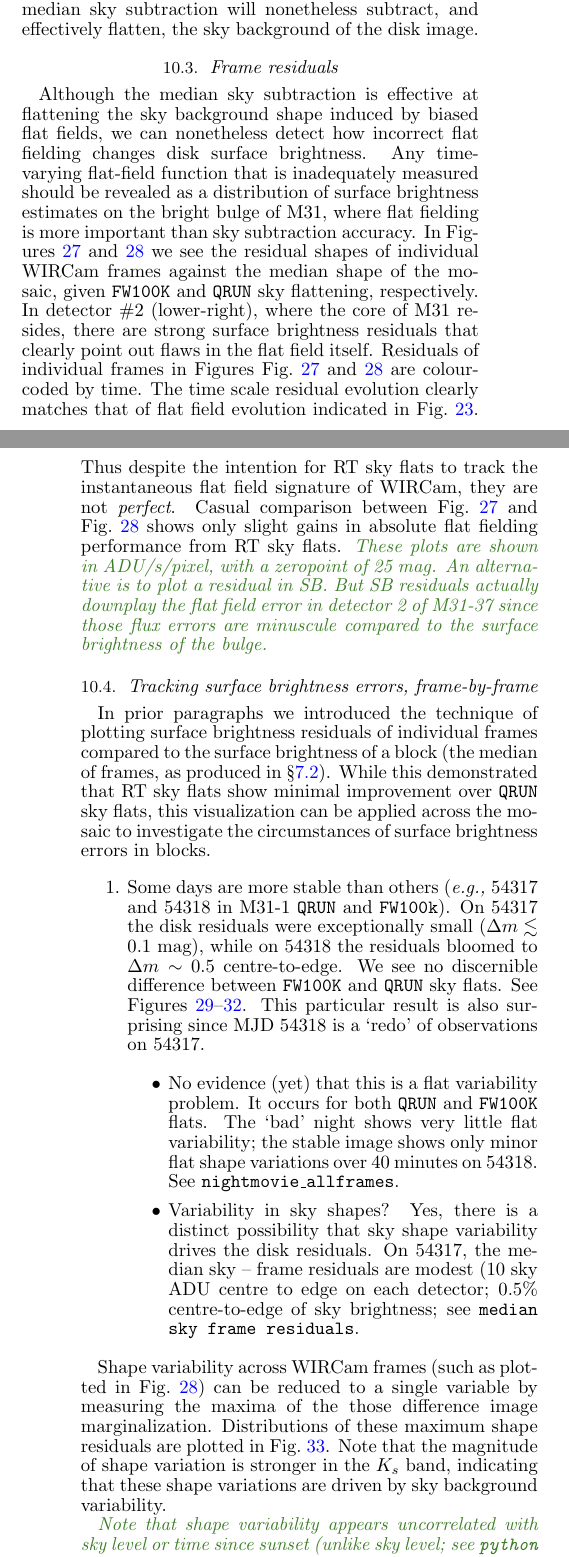
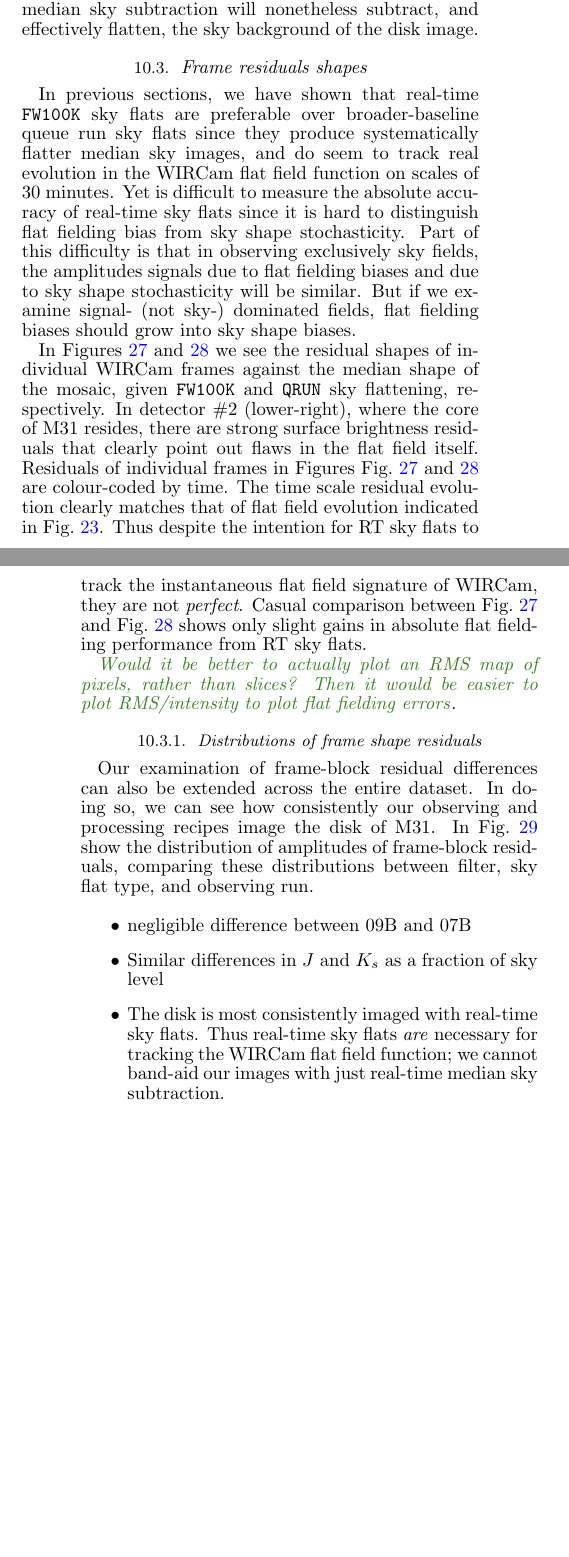
Before and after one commit to jonathansick/skysubpub, a LaTeX document (skysub.tex): two parts of the columns of pages 14 and 15 of 18 before the commit and two parts of the columns of pages 14 and 15 of 17 after it, joined at a grey line, cut so that both start at the same text, the shorter picture padded with empty space. Compiled offline with pdfLaTeX; a LaTeX package or settings file that is missing is left out.

Commit message:
Introduce histogram of frame-block differences

```diff
--- a/skysub.tex
+++ b/skysub.tex
@@ -1051,18 +1049,22 @@ As shown, flat-fielding errors impose sky subtraction biases on the order of 1\%
 % made with $andpipe/wircam/shape/mediansky_amplitude.py
 \end{figure}
 
-\subsection{Frame residuals} % (fold)
-\label{sec:frameresiduals}
+\subsection{Frame residuals shapes}
+\label{sec:frameblockresiduals}
 
-Although the median sky subtraction is effective at flattening the sky background shape induced by biased flat fields, we can nonetheless detect how incorrect flat fielding changes disk surface brightness.
-Any time-varying flat-field function that is inadequately measured should be revealed as a distribution of surface brightness estimates on the bright bulge of M31, where flat fielding is more important than sky subtraction accuracy.
+In previous sections, we have shown that real-time \texttt{FW100K} sky flats are preferable over broader-baseline queue run sky flats since they produce systematically flatter median sky images, and do seem to track real evolution in the WIRCam flat field function on scales of 30 minutes.
+Yet is difficult to measure the absolute accuracy of real-time sky flats since it is hard to distinguish flat fielding bias from sky shape stochasticity.
+Part of this difficulty is that in observing exclusively sky fields, the amplitudes signals due to flat fielding biases and due to sky shape stochasticity will be similar.
+But if we examine signal- (not sky-) dominated fields, flat fielding biases should grow into sky shape biases.
+
 In Figures~\ref{fig:frame_residuals_M31-37_Ks_fw100k_medsky} and~\ref{fig:frame_residuals_M31-37_Ks_QRUN} we see the residual shapes of individual WIRCam frames against the median shape of the mosaic, given \texttt{FW100K} and \texttt{QRUN} sky flattening, respectively.
 In detector \#2 (lower-right), where the core of M31 resides, there are strong surface brightness residuals that clearly point out flaws in the flat field itself.
 Residuals of individual frames in Figures~\Fig{frame_residuals_M31-37_Ks_fw100k_medsky}~and~\ref{fig:frame_residuals_M31-37_Ks_QRUN} are colour-coded by time.
 The time scale residual evolution clearly matches that of flat field evolution indicated in \Fig{fw100k_movie}.
 Thus despite the intention for RT sky flats to track the instantaneous flat field signature of WIRCam, they are not \emph{perfect}.
 Casual comparison between \Fig{frame_residuals_M31-37_Ks_fw100k_medsky} and \Fig{frame_residuals_M31-37_Ks_QRUN} shows only slight gains in absolute flat fielding performance from RT sky flats.
-\comment{These plots are shown in ADU/s/pixel, with a zeropoint of 25 mag. An alternative is to plot a residual in SB. But SB residuals actually downplay the flat field error in detector 2 of M31-37 since those flux errors are minuscule compared to the surface brightness of the bulge.}
+
+\comment{Would it be better to actually plot an RMS map of pixels, rather than slices? Then it would be easier to plot RMS/intensity to plot flat fielding errors}.
 
 \begin{figure*}[p]
 \centering
@@ -1084,21 +1086,14 @@ Individual integrations are coloured by their time after the first disk integrat
 \end{figure*}
 
-\subsection{Tracking surface brightness errors, frame-by-frame}
-\label{sec:diskframeresiduals}
+\subsubsection{Distributions of frame shape residuals}
+\label{sec:frameblockresidualhist}
 
-In prior paragraphs we introduced the technique of plotting surface brightness residuals of individual frames compared to the surface brightness of a block (the median of frames, as produced in \Sec{hierarchical_algo}).
-While this demonstrated that RT sky flats show minimal improvement over \texttt{QRUN} sky flats, this visualization can be applied across the mosaic to investigate the circumstances of surface brightness errors in blocks.
-\begin{enumerate}
-  \item Some days are more stable than others (\eg 54317 and 54318 in M31-1 \texttt{QRUN} and \texttt{FW100k}). On 54317 the disk residuals were exceptionally small ($\Delta m \lesssim 0.1$~mag), while on 54318 the residuals bloomed to $\Delta m \sim 0.5$ centre-to-edge. We see no discernible difference between \texttt{FW100K} and \texttt{QRUN} sky flats. See Figures~\ref{fig:m311Ks_frameresiduals_54317_qrun}--\ref{fig:m311Ks_frameresiduals_54318_fw100k}. This particular result is also surprising since MJD 54318 is a `redo' of observations on 54317.
-    \begin{itemize}
-      \item No evidence (yet) that this is a flat variability problem. It occurs for both \texttt{QRUN} and \texttt{FW100K} flats. The `bad' night shows very little flat variability; the stable image shows only minor flat shape variations over 40 minutes on 54318. See \texttt{nightmovie\_allframes}.
-      \item Variability in sky shapes? Yes, there is a distinct possibility that sky shape variability drives the disk residuals. On 54317, the median sky -- frame residuals are modest (10 sky ADU centre to edge on each detector; 0.5\% centre-to-edge of sky brightness; see \texttt{median sky frame residuals}.
-    \end{itemize}
-\end{enumerate}
+Our examination of frame-block residual differences can also be extended across the entire dataset.
+In doing so, we can see how consistently our observing and processing recipes image the disk of M31.
+In \Fig{frame_diffs_skyfrac} show the distribution of amplitudes of frame-block residuals, comparing these distributions between filter, sky flat type, and observing run.
 
-Shape variability across WIRCam frames (such as plotted in \Fig{frame_residuals_M31-37_Ks_QRUN}) can be reduced to a single variable by measuring the maxima of the those difference image marginalization.
-Distributions of these maximum shape residuals are plotted in \Fig{max_shapelevels_hist}.
-Note that the magnitude of shape variation is stronger in the $K_s$ band, indicating that these shape variations are driven by sky background variability.
-
-\comment{Note that shape variability appears uncorrelated with sky level or time since sunset (unlike sky level; see \texttt{python andpipe/wircam/skyanalysis/shapevar\_correlations.py}.
-There may be a correlation against airmass, but it is weak.}
+\begin{itemize}
+  \item negligible difference between 09B and 07B
+  \item Similar differences in $J$ and $K_s$ as a fraction of sky level
+  \item The disk is most consistently imaged with real-time sky flats. Thus real-time sky flats \emph{are} necessary for tracking the WIRCam flat field function; we cannot band-aid our images with just real-time median sky subtraction.
+\end{itemize}
@@ -1150,26 +1108,67 @@ This measurement is a dimensional reduction of the frame residual shape plots (\
+\label{fig:frame_diffs_skyfrac}
 \end{figure}
 
-% \begin{figure}
-% \begin{minipage}[b]{.3\linewidth}
-% \centering%
-% \includegraphics[width=100pt]{test}
-% \subcaption{First image}\label{fig:1a}
-% \end{minipage}%
-% \hfill%
-% \begin{minipage}[b]{.3\linewidth}
-% \centering%
-% \includegraphics[width=100pt]{test}
-% \subcaption{Second image}\label{fig:1b}
+% Although median sky subtraction is effective at flattening the sky background shape induced by biased flat fields, we can nonetheless detect how incorrect flat fielding changes disk surface brightness.
+% Any time-varying flat-field function that is inadequately measured should be revealed as a distribution of surface brightness estimates on the bright bulge of M31, where flat fielding is more important than sky subtraction accuracy.
+% In Figures~\ref{fig:frame_residuals_M31-37_Ks_fw100k_medsky} and~\ref{fig:frame_residuals_M31-37_Ks_QRUN} we see the residual shapes of individual WIRCam frames against the median shape of the mosaic, given \texttt{FW100K} and \texttt{QRUN} sky flattening, respectively.
+% In detector \#2 (lower-right), where the core of M31 resides, there are strong surface brightness residuals that clearly point out flaws in the flat field itself.
+% Residuals of individual frames in Figures~\Fig{frame_residuals_M31-37_Ks_fw100k_medsky}~and~\ref{fig:frame_residuals_M31-37_Ks_QRUN} are colour-coded by time.
+% The time scale residual evolution clearly matches that of flat field evolution indicated in \Fig{fw100k_movie}.
+% Thus despite the intention for RT sky flats to track the instantaneous flat field signature of WIRCam, they are not \emph{perfect}.
+% Casual comparison between \Fig{frame_residuals_M31-37_Ks_fw100k_medsky} and \Fig{frame_residuals_M31-37_Ks_QRUN} shows only slight gains in absolute flat fielding performance from RT sky flats.
+% \comment{These plots are shown in ADU/s/pixel, with a zeropoint of 25 mag. An alternative is to plot a residual in SB. But SB residuals actually downplay the flat field error in detector 2 of M31-37 since those flux errors are minuscule compared to the surface brightness of the bulge.}
+
+
+% \subsection{Tracking surface brightness errors, frame-by-frame}
+% \label{sec:diskframeresiduals}
+
+% In prior paragraphs we introduced the technique of plotting surface brightness residuals of individual frames compared to the surface brightness of a block (the median of frames, as produced in \Sec{hierarchical_algo}).
+% While this demonstrated that RT sky flats show minimal improvement over \texttt{QRUN} sky flats, this visualization can be applied across the mosaic to investigate the circumstances of surface brightness errors in blocks.
+% \begin{enumerate}
+%   \item Some days are more stable than others (\eg 54317 and 54318 in M31-1 \texttt{QRUN} and \texttt{FW100k}). On 54317 the disk residuals were exceptionally small ($\Delta m \lesssim 0.1$~mag), while on 54318 the residuals bloomed to $\Delta m \sim 0.5$ centre-to-edge. We see no discernible difference between \texttt{FW100K} and \texttt{QRUN} sky flats. See Figures~\ref{fig:m311Ks_frameresiduals_54317_qrun}--\ref{fig:m311Ks_frameresiduals_54318_fw100k}. This particular result is also surprising since MJD 54318 is a `redo' of observations on 54317.
+%     \begin{itemize}
+%       \item No evidence (yet) that this is a flat variability problem. It occurs for both \texttt{QRUN} and \texttt{FW100K} flats. The `bad' night shows very little flat variability; the stable image shows only minor flat shape variations over 40 minutes on 54318. See \texttt{nightmovie\_allframes}.
+%       \item Variability in sky shapes? Yes, there is a distinct possibility that sky shape variability drives the disk residuals. On 54317, the median sky -- frame residuals are modest (10 sky ADU centre to edge on each detector; 0.5\% centre-to-edge of sky brightness; see \texttt{median sky frame residuals}.
+%     \end{itemize}
+% \end{enumerate}
+
+% Shape variability across WIRCam frames (such as plotted in \Fig{frame_residuals_M31-37_Ks_QRUN}) can be reduced to a single variable by measuring the maxima of the those difference image marginalization.
+% Distributions of these maximum shape residuals are plotted in \Fig{max_shapelevels_hist}.
+% Note that the magnitude of shape variation is stronger in the $K_s$ band, indicating that these shape variations are driven by sky background variability.
+
+% \comment{Note that shape variability appears uncorrelated with sky level or time since sunset (unlike sky level; see \texttt{python andpipe/wircam/skyanalysis/shapevar\_correlations.py}.
+% There may be a correlation against airmass, but it is weak.}
+
+% \todo{TODO: correlate against a measure of sky variability, or against a measure of flat quality, or a measure of field surface brightness}.
+
+% \begin{figure*}[p]
+% \begin{minipage}[b]{0.46\linewidth}
+%   \centering
+% \includegraphics[width=\textwidth]{figs/frame_residuals/M31-1_Ks_queuesky_medsky_54317.pdf}
+% \caption{M31-1 $K_s$ on 54317 (\texttt{QRUN} flat).}
+% \label{fig:m311Ks_frameresiduals_54317_qrun}
 % \end{minipage}
-% \hfill%
-% \begin{minipage}[b]{.3\linewidth}
-% \centering%
-% \includegraphics[width=100pt]{test}
-% \subcaption{Third image}\label{fig:1b}
+% % \hfill
+% \begin{minipage}[b]{0.46\linewidth}
+%   \centering
+% \includegraphics[width=\textwidth]{figs/frame_residuals/M31-1_Ks_queuesky_medsky_54318.pdf}
+% \caption{M31-1 $K_s$ on 54318 (\texttt{QRUN} flat).}
+% \label{fig:m311Ks_frameresiduals_54318_qrun}
+% \end{minipage} \\
+% \begin{minipage}[b]{0.46\linewidth}
+% \includegraphics[width=\textwidth]{figs/frame_residuals/M31-1_Ks_fw100k_medsky_54317.pdf}
+% \caption{M31-1 $K_s$ on 54317 (\texttt{FW100K} flat).}
+% \label{fig:m311Ks_frameresiduals_54317_fw100k}
 % \end{minipage}
-% \caption{Multiple images}\label{fig:1}
-% \end{figure}
+% %
+% \begin{minipage}[b]{0.46\linewidth}
+% \includegraphics[width=\textwidth]{figs/frame_residuals/M31-1_Ks_fw100k_medsky_54318.pdf}
+% \caption{M31-1 $K_s$ on 54318 (\texttt{FW100K} flat).}
+% \label{fig:m311Ks_frameresiduals_54318_fw100k}
+% % Made with python $andpipe/wircam/shape/diskresidual_movie.py
+% \end{minipage}
 
+% \end{figure*}
 
 
 \section{Conclusions}
```
Also changed, not shown: skysub.tex (65 more changed lines).
